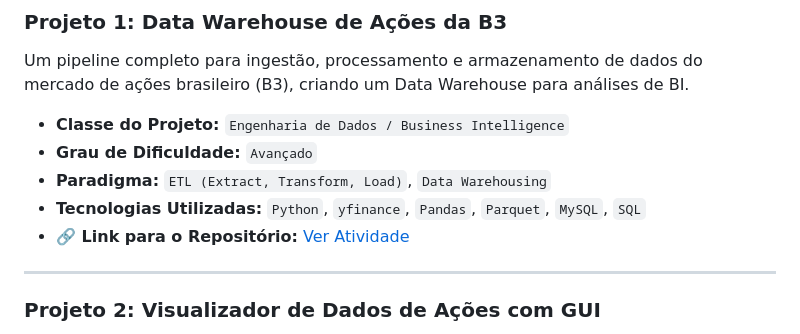
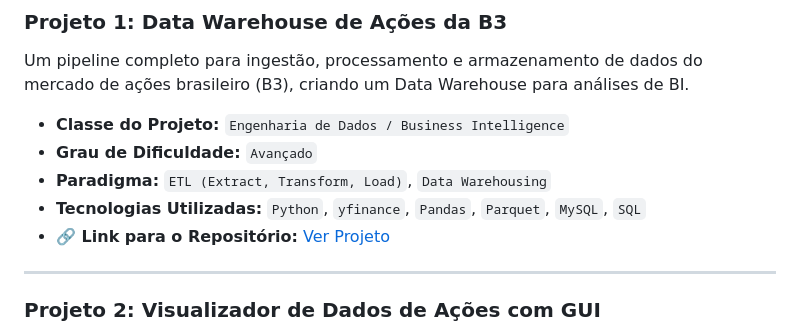
Before and after one commit to kensley1972/Portifolio, a Markdown page: README.md, the part around the change. Rendered like a GitHub page.

Commit message:
Update repository link in README.md

```diff
--- a/README.md
+++ b/README.md
@@ -41,7 +41,7 @@ Um pipeline completo para ingestão, processamento e armazenamento de dados do m
 * **Grau de Dificuldade:** `Avançado`
 * **Paradigma:** `ETL (Extract, Transform, Load)`, `Data Warehousing`
 * **Tecnologias Utilizadas:** `Python`, `yfinance`, `Pandas`, `Parquet`, `MySQL`, `SQL`
-* **🔗 Link para o Repositório:** [Ver Atividade](../data_warehouse_b3)
+* **🔗 Link para o Repositório:** [Ver Projeto](/data_warehouse_b3)
 
 ---
 
```
